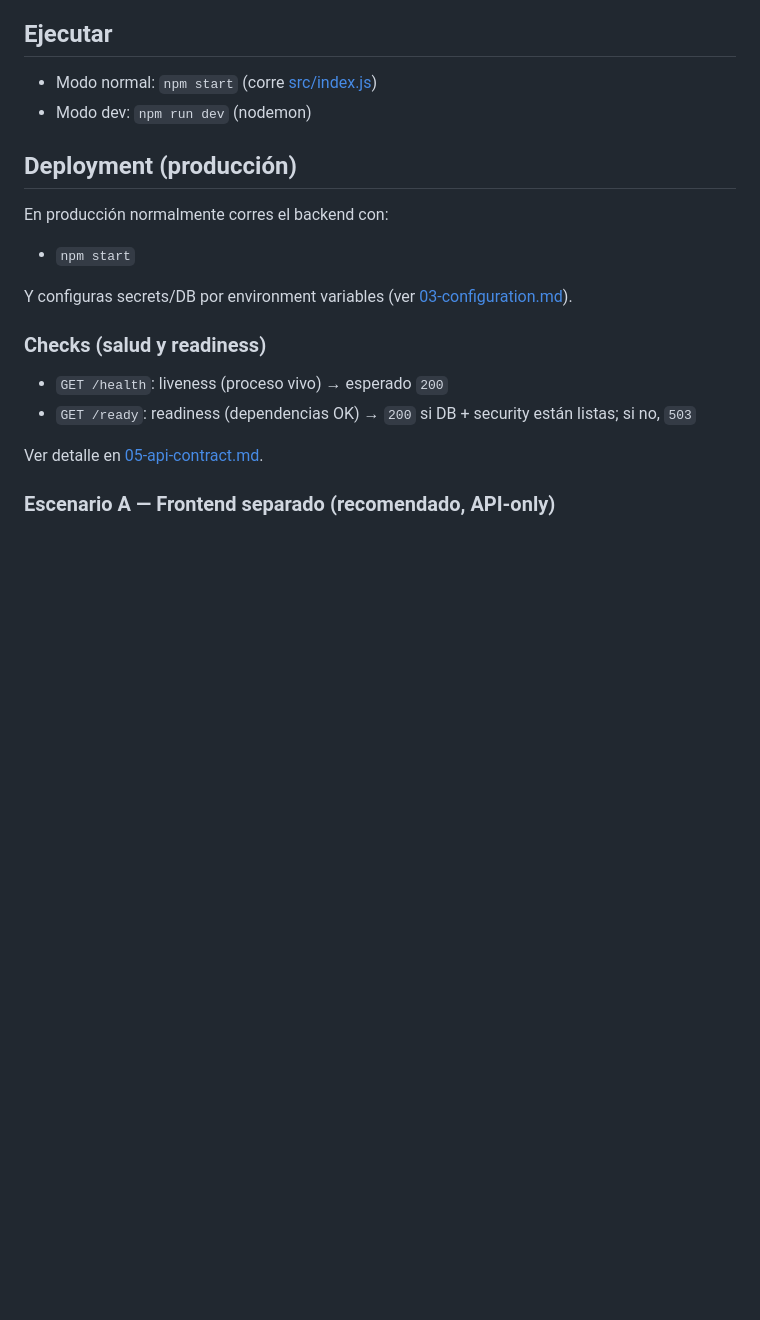
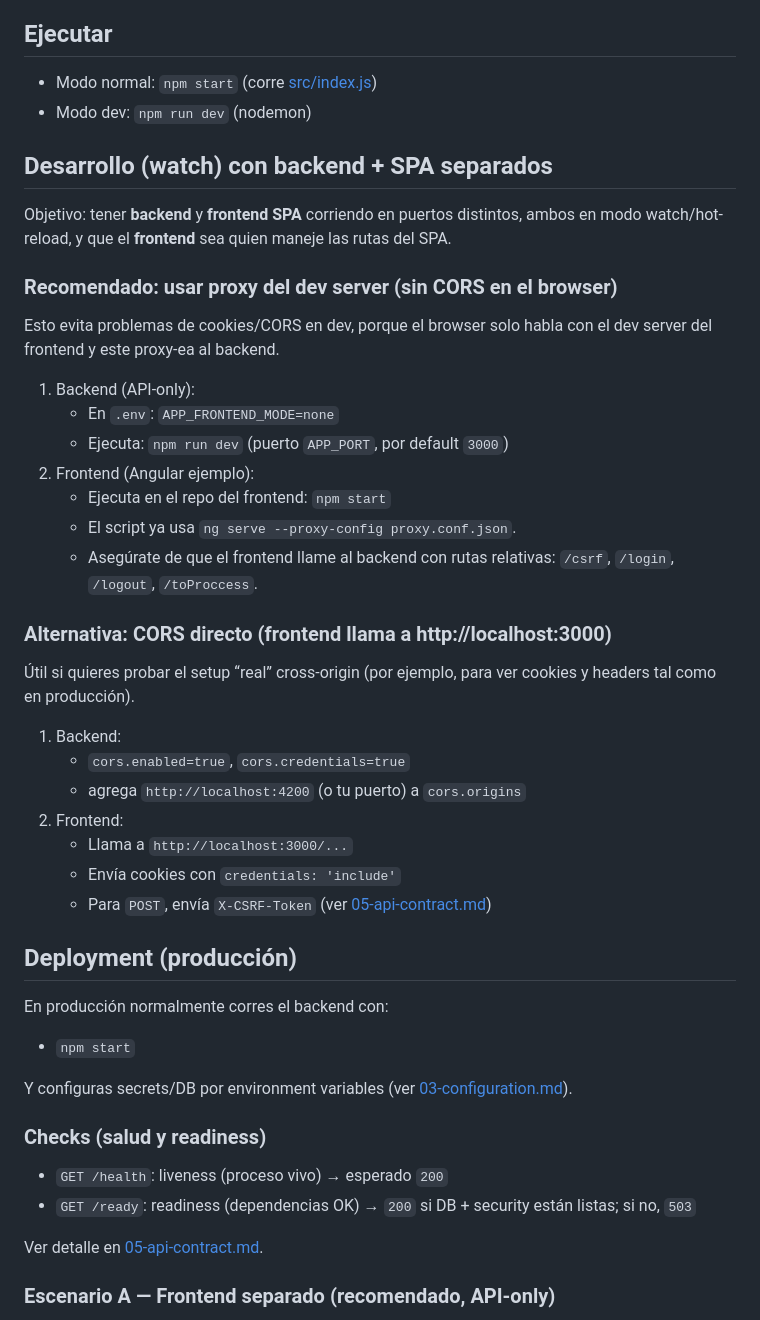
Before and after one commit to EliabParra/nodejs-backend-architecture, a Markdown page: docs/es/01-getting-started.md, the part around the change. Rendered like a GitHub page; blank space fills up the shorter version.

Commit message:
feat: add development instructions for running backend and SPA separately with hot-reload

```diff
--- a/docs/es/01-getting-started.md
+++ b/docs/es/01-getting-started.md
@@ -27,6 +27,34 @@ Luego guarda ese hash como `user_pw` en tu tabla `security.user`.
 
 - Modo normal: `npm start` (corre [src/index.js](../../src/index.js))
 - Modo dev: `npm run dev` (nodemon)
+
+## Desarrollo (watch) con backend + SPA separados
+
+Objetivo: tener **backend** y **frontend SPA** corriendo en puertos distintos, ambos en modo watch/hot-reload, y que el **frontend** sea quien maneje las rutas del SPA.
+
+### Recomendado: usar proxy del dev server (sin CORS en el browser)
+
+Esto evita problemas de cookies/CORS en dev, porque el browser solo habla con el dev server del frontend y este proxy-ea al backend.
+
+1. Backend (API-only):
+	- En `.env`: `APP_FRONTEND_MODE=none`
+	- Ejecuta: `npm run dev` (puerto `APP_PORT`, por default `3000`)
+2. Frontend (Angular ejemplo):
+	- Ejecuta en el repo del frontend: `npm start`
+	- El script ya usa `ng serve --proxy-config proxy.conf.json`.
+	- Asegúrate de que el frontend llame al backend con rutas relativas: `/csrf`, `/login`, `/logout`, `/toProccess`.
+
+### Alternativa: CORS directo (frontend llama a http://localhost:3000)
+
+Útil si quieres probar el setup “real” cross-origin (por ejemplo, para ver cookies y headers tal como en producción).
+
+1. Backend:
+	- `cors.enabled=true`, `cors.credentials=true`
+	- agrega `http://localhost:4200` (o tu puerto) a `cors.origins`
+2. Frontend:
+	- Llama a `http://localhost:3000/...`
+	- Envía cookies con `credentials: 'include'`
+	- Para `POST`, envía `X-CSRF-Token` (ver [05-api-contract.md](05-api-contract.md))
 
 ## Deployment (producción)
 
```
Also changed, not shown: docs/en/01-getting-started.md (+28 -0 lines).
